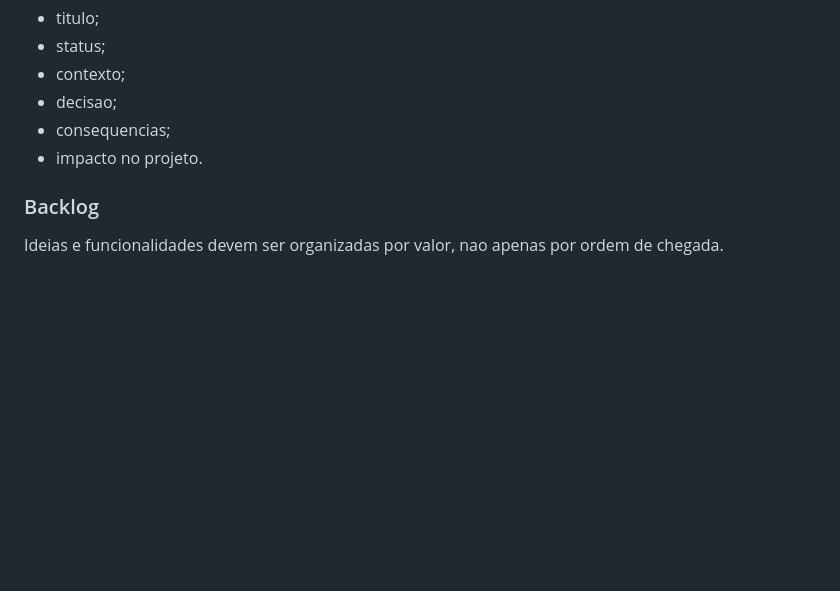
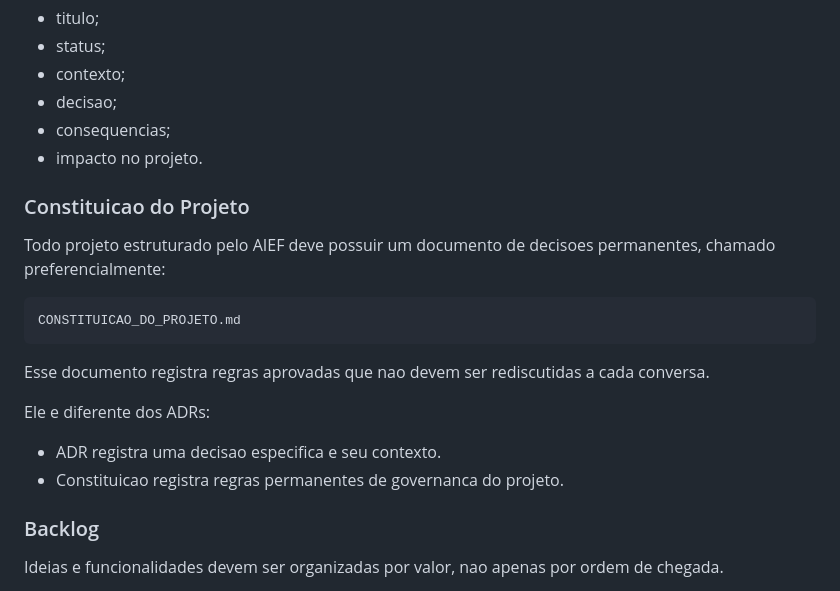
Before and after one commit to piraginejr/piraginejr, a Markdown page: framework/AIEF_MASTER.md, the part around one of its changes. Drawn GitHub-style; blank space fills up the shorter version.

````diff
--- a/framework/AIEF_MASTER.md
+++ b/framework/AIEF_MASTER.md
@@ -54,6 +54,21 @@ Cada ADR deve conter:
 - decisao;
 - consequencias;
 - impacto no projeto.
+
+### Constituicao do Projeto
+
+Todo projeto estruturado pelo AIEF deve possuir um documento de decisoes permanentes, chamado preferencialmente:
+
+```text
+CONSTITUICAO_DO_PROJETO.md
+```
+
+Esse documento registra regras aprovadas que nao devem ser rediscutidas a cada conversa.
+
+Ele e diferente dos ADRs:
+
+- ADR registra uma decisao especifica e seu contexto.
+- Constituicao registra regras permanentes de governanca do projeto.
 
 ### Backlog
 
````
Also changed, not shown: other parts of framework/AIEF_MASTER.md (+85 -9 lines).
